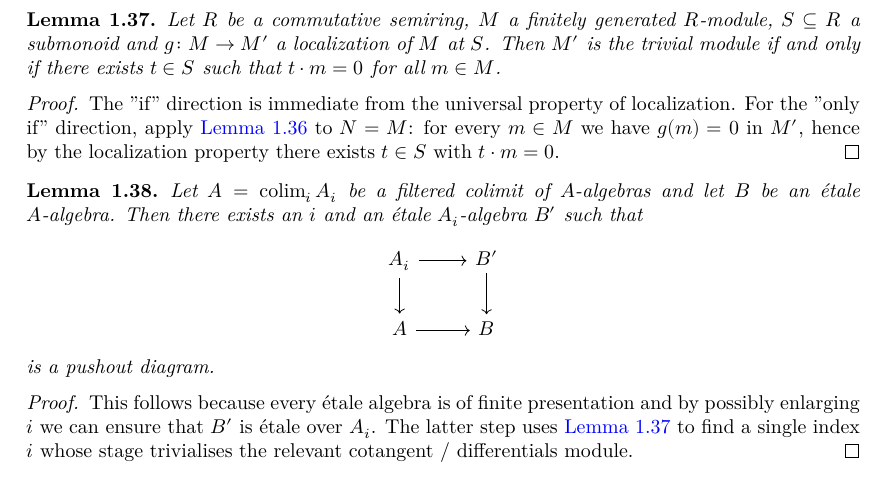
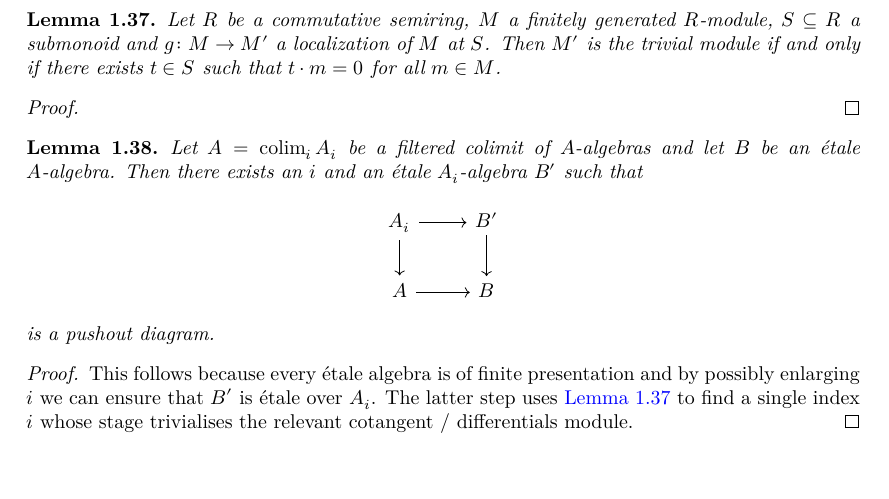
Before and after one commit to chrisflav/proetale, a LaTeX thesis (blueprint/src/print.tex, which reads blueprint/src/chapters/local-structure.tex): part of page 8 of 51, cut so that both start at the same text, the shorter picture padded with empty space. Compiled offline with XeLaTeX.

Commit message:
address review: drop spelled-out proof of subsingleton_iff_exists_mem_smul_eq_zero
The iff-version's proof reduces in one step to the just-stated generating-set
lemma; the `\uses{}` link is enough.

```diff
--- a/blueprint/src/chapters/local-structure.tex
+++ b/blueprint/src/chapters/local-structure.tex
@@ -531,10 +531,6 @@ The second functor is fully faithful because \(f^\#\) is always an isomorphism,
 
 \begin{proof}
     \leanok
-    The "if" direction is immediate from the universal property of localization. For the "only if"
-    direction, apply \Cref{lemma:fg-submodule-uniform-annihilator} to $N = M$: for every $m \in M$
-    we have $g(m) = 0$ in $M'$, hence by the localization property there exists $t \in S$ with
-    $t \cdot m = 0$.
 \end{proof}
 
 \begin{lemma}
```
